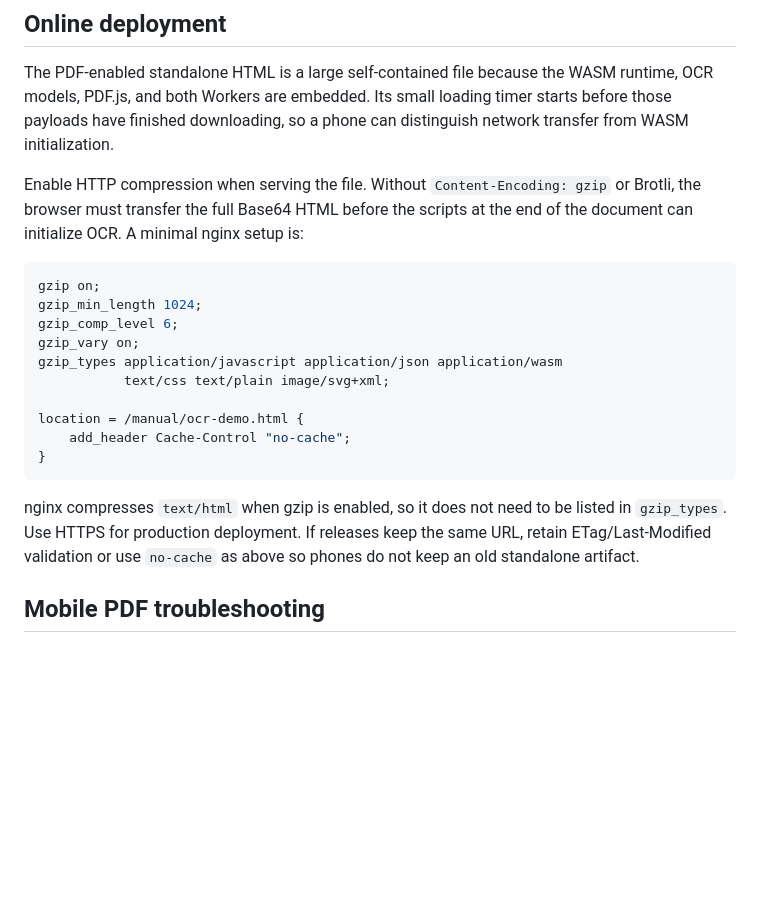
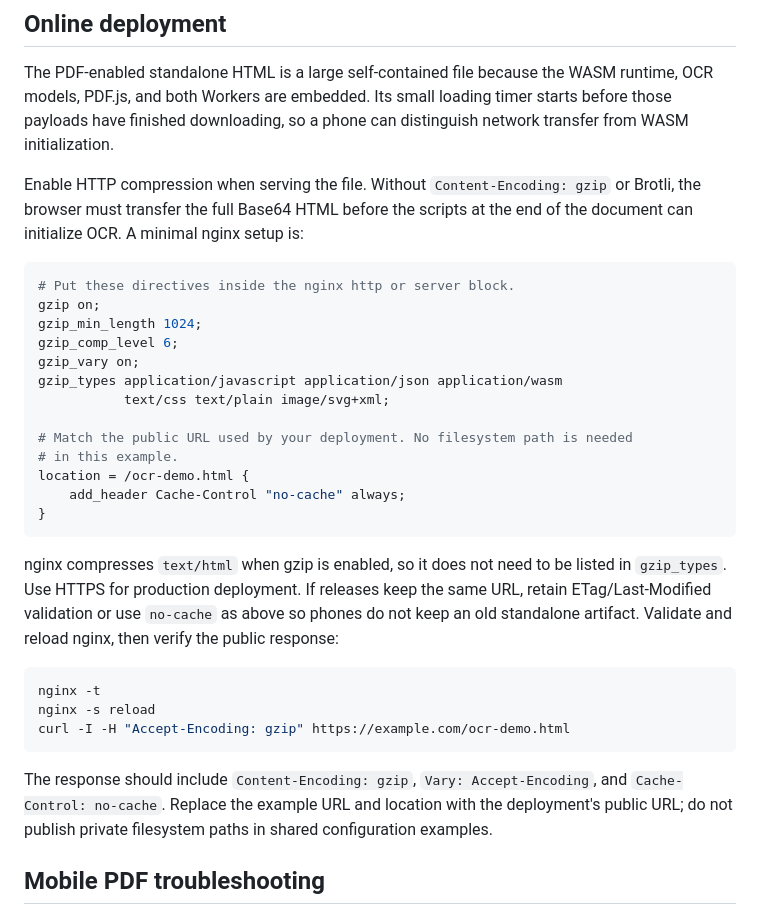
Before and after one commit to lxw112190/lw.PPOCR.C, a Markdown page: docs/standalone-html.md, the part around the change. Drawn GitHub-style; blank space fills up the shorter version.

Commit message:
docs(web): document compressed standalone deployment

```diff
--- a/docs/standalone-html.md
+++ b/docs/standalone-html.md
@@ -57,6 +57,7 @@ scripts at the end of the document can initialize OCR. A minimal nginx setup
 is:
 
 ~~~nginx
+# Put these directives inside the nginx http or server block.
 gzip on;
 gzip_min_length 1024;
 gzip_comp_level 6;
@@ -64,15 +65,29 @@ gzip_vary on;
 gzip_types application/javascript application/json application/wasm
            text/css text/plain image/svg+xml;
 
-location = /manual/ocr-demo.html {
-    add_header Cache-Control "no-cache";
+# Match the public URL used by your deployment. No filesystem path is needed
+# in this example.
+location = /ocr-demo.html {
+    add_header Cache-Control "no-cache" always;
 }
 ~~~
 
 nginx compresses `text/html` when gzip is enabled, so it does not need to be
 listed in `gzip_types`. Use HTTPS for production deployment. If releases keep
 the same URL, retain ETag/Last-Modified validation or use `no-cache` as above
-so phones do not keep an old standalone artifact.
+so phones do not keep an old standalone artifact. Validate and reload nginx,
+then verify the public response:
+
+~~~bash
+nginx -t
+nginx -s reload
+curl -I -H "Accept-Encoding: gzip" https://example.com/ocr-demo.html
+~~~
+
+The response should include `Content-Encoding: gzip`,
+`Vary: Accept-Encoding`, and `Cache-Control: no-cache`. Replace the example
+URL and location with the deployment's public URL; do not publish private
+filesystem paths in shared configuration examples.
 
 ## Mobile PDF troubleshooting
 
```
